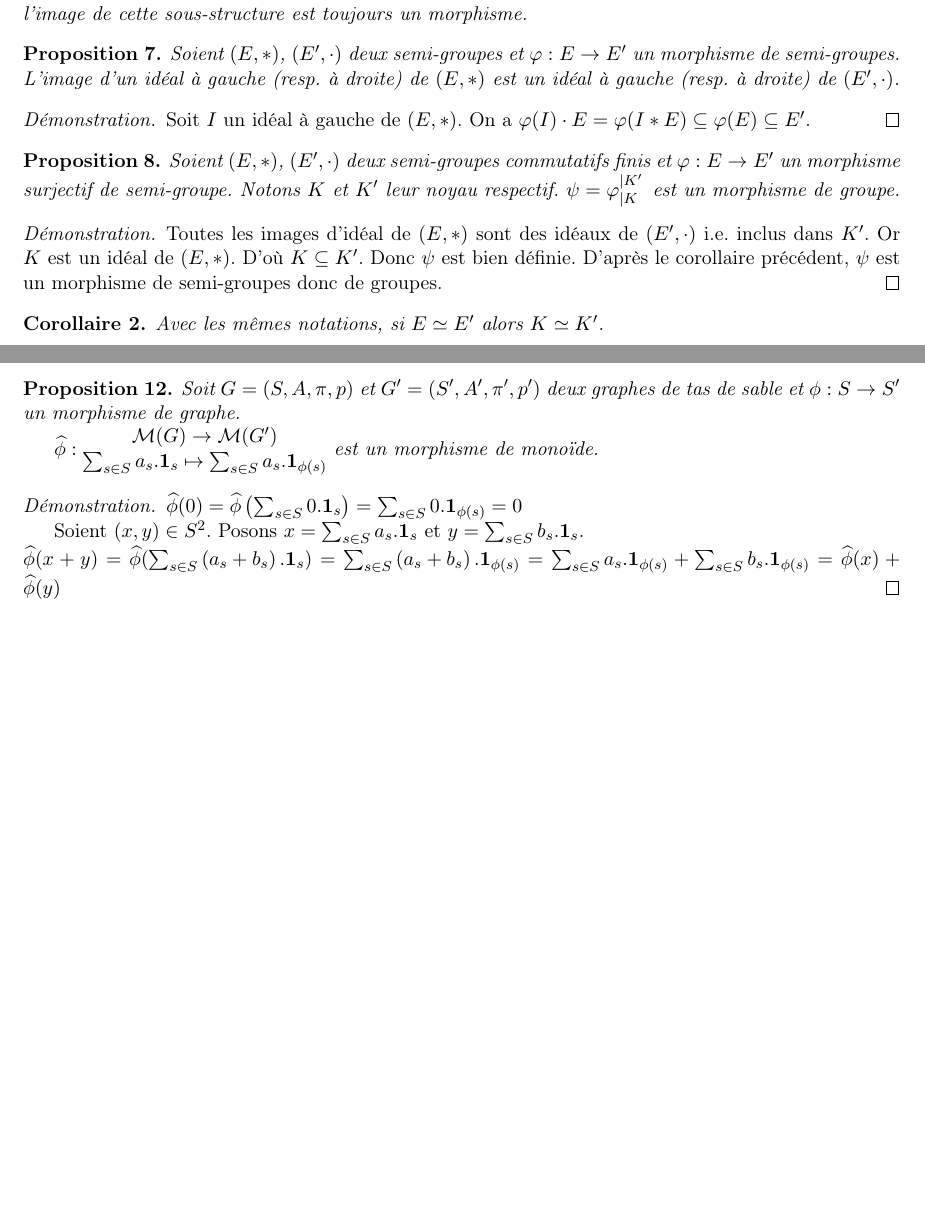
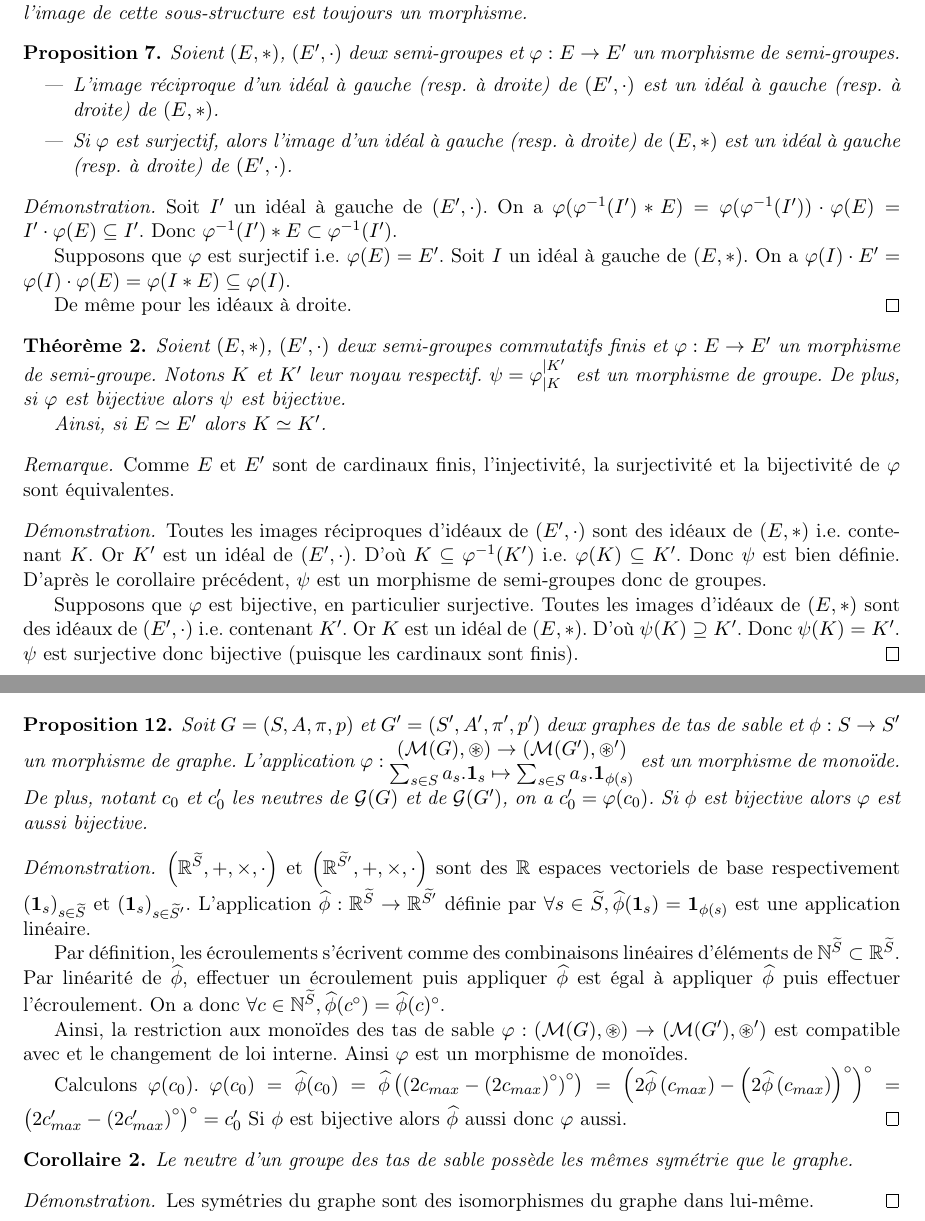
Before and after one commit to Hugo-Vangilluwen/Tas-de-sable, a LaTeX document (Théorie/théorie.tex, which reads Théorie/semi-groupe.tex, Théorie/symétrie.tex): two parts of pages 4 and 7 of 7, joined at a grey line, cut so that both start at the same text, the shorter picture padded with empty space. Compiled offline with pdfLaTeX.

Commit message:
morphisme entre monoïdes des tas de sable

```diff
--- a/Théorie/semi-groupe.tex
+++ b/Théorie/semi-groupe.tex
@@ -252,29 +252,58 @@ Un morphisme restreint à une sous-structure et correstreint à un ensemble cont
 \begin{proposition}
 Soient $(E, *)$, $(E', \cdot)$ deux semi-groupes et $\varphi: E \rightarrow E'$
 un morphisme de semi-groupes.
-L'image d'un idéal à gauche (resp. à droite) de $(E, *)$ est
-un idéal à gauche (resp. à droite) de $(E', \cdot)$.
+\begin{itemize}
+\item L'image réciproque d'un idéal à gauche (resp. à droite) de $(E', \cdot)$
+    est un idéal à gauche (resp. à droite) de $(E, *)$.
+\item Si $\varphi$ est surjectif, alors
+    l'image d'un idéal à gauche (resp. à droite) de $(E, *)$
+    est un idéal à gauche (resp. à droite) de $(E', \cdot)$.
+\end{itemize}
 \end{proposition}
 
 \begin{proof}
+Soit $I'$ un idéal à gauche de $(E', \cdot)$.
+On a $\varphi(\varphi^{-1}(I') * E)
+= \varphi(\varphi^{-1}(I')) \cdot \varphi(E)
+= I' \cdot \varphi(E)
+\subseteq I'$.
+Donc $\varphi^{-1}(I') * E \subset \varphi^{-1}(I')$.
+
+Supposons que $\varphi$ est surjectif i.e. $\varphi(E) = E'$.
 Soit $I$ un idéal à gauche de $(E, *)$.
-On a
-$\varphi(I) \cdot E = \varphi(I * E) \subseteq \varphi(E) \subseteq E'$.
+On a $\varphi(I) \cdot E'
+= \varphi(I) \cdot \varphi(E)
+= \varphi(I * E)
+\subseteq \varphi(I)$.
+
+De même pour les idéaux à droite.
 \end{proof}
 
-\begin{proposition}
-Soient $(E, *)$, $(E', \cdot)$ deux semi-groupes commutatifs finis et $\varphi: E \rightarrow E'$ un morphisme surjectif de semi-groupe.
+\begin{theoreme}
+Soient $(E, *)$, $(E', \cdot)$ deux semi-groupes commutatifs finis et $\varphi: E \rightarrow E'$ un morphisme de semi-groupe.
 Notons $K$ et $K'$ leur noyau respectif.
 $\psi = \varphi_{\left|K\right.}^{\left|K'\right.}$ est un morphisme de groupe.
-\end{proposition}
+De plus, si $\varphi$ est bijective alors $\psi$ est bijective.
+
+Ainsi, si $E \simeq E'$ alors $K \simeq K'$.
+\end{theoreme}
+
+\begin{remarque}
+Comme $E$ et $E'$ sont de cardinaux finis, l'injectivité, la surjectivité et la
+bijectivité de $\varphi$ sont équivalentes.
+\end{remarque}
 
 \begin{proof}
-Toutes les images d'idéal de $(E, *)$ sont des idéaux de $(E', \cdot)$ i.e. inclus dans $K'$.
+Toutes les images réciproques d'idéaux de $(E', \cdot)$ sont des idéaux de $(E, *)$ i.e. contenant $K$.
+Or $K'$ est un idéal de $(E', \cdot)$.
+D'où $K \subseteq \varphi^{-1}(K')$ i.e. $\varphi(K) \subseteq K'$. Donc $\psi$ est bien définie.
+D'après le corollaire précédent, $\psi$ est un morphisme de semi-groupes donc de groupes.
+
+Supposons que $\varphi$ est bijective, en particulier surjective.
+Toutes les images d'idéaux de $(E, *)$ sont des idéaux de $(E', \cdot)$ i.e.
+contenant $K'$.
 Or $K$ est un idéal de $(E, *)$.
-D'où $K \subseteq K'$. Donc $\psi$ est bien définie.
-D'après le corollaire précédent, $\psi$ est un morphisme de semi-groupes donc de groupes.
+D'où $\psi(K) \supseteq K'$.
+Donc $\psi(K) = K'$.
+$\psi$ est surjective donc bijective (puisque les cardinaux sont finis).
 \end{proof}
-
-\begin{corollaire}
-Avec les mêmes notations, si $E \simeq E'$ alors $K \simeq K'$.
-\end{corollaire}
--- a/Théorie/symétrie.tex
+++ b/Théorie/symétrie.tex
@@ -16,24 +16,53 @@ $$
 
 \begin{proposition}
 Soit $G = (S, A, \pi, p)$ et $G' = (S', A', \pi', p')$ deux graphes de tas de sable et $\phi: S \rightarrow S'$ un morphisme de graphe.
-
-$\widehat{\phi}: \begin{matrix}
-\mathcal{M}(G) \rightarrow \mathcal{M}(G') \\
+L'application $\varphi: \begin{matrix}
+\left(\mathcal{M}(G), \circledast \right) \rightarrow
+\left(\mathcal{M}(G'), \circledast' \right) \\
 \sum_{s \in S} a_s . \mathbf{1}_s \mapsto \sum_{s \in S} a_s . \mathbf{1}_{\phi(s)}
 \end{matrix}$ est un morphisme de monoïde.
+De plus, notant $c_0$ et $c_0'$ les neutres de $\mathcal{G}(G)$ et de $\mathcal{G}(G')$, on a $c_0' = \varphi(c_0)$.
+Si $\phi$ est bijective alors $\varphi$ est aussi bijective.
 \end{proposition}
 
 \begin{proof}
-$\widehat{\phi}(0)
-= \widehat{\phi}\left(\sum_{s \in S} 0 . \mathbf{1}_s\right)
-= \sum_{s \in S} 0 . \mathbf{1}_{\phi(s)}
-= 0$
+$\left(\mathbb{R}^{\widetilde{S}}, +, \times, \cdot\right)$ et
+$\left(\mathbb{R}^{\widetilde{S'}}, +, \times, \cdot\right)$
+sont des $\mathbb{R}$ espaces vectoriels de base respectivement
+$\left(\mathbf{1}_s\right)_{s \in \widetilde{S}}$ et
+$\left(\mathbf{1}_s\right)_{s \in \widetilde{S'}}$.
+L'application $\widehat{\phi}: \mathbb{R}^{\widetilde{S}} \rightarrow
+\mathbb{R}^{\widetilde{S'}}$ définie par $\forall s \in \widetilde{S},
+\widehat{\phi}(\mathbf{1}_s) = \mathbf{1}_{\phi(s)}$
+est une application linéaire.
 
-Soient $(x, y) \in S^2$.
-Posons $x = \sum_{s \in S} a_s . \mathbf{1}_{s}$ et $y = \sum_{s \in S} b_s . \mathbf{1}_{s}$. \\
-$\widehat{\phi}(x + y)
-= \widehat{\phi}(\sum_{s \in S} \left(a_s + b_s\right) . \mathbf{1}_{s})
-= \sum_{s \in S} \left(a_s + b_s\right) . \mathbf{1}_{\phi(s)}
-= \sum_{s \in S} a_s . \mathbf{1}_{\phi(s)} + \sum_{s \in S} b_s . \mathbf{1}_{\phi(s)}
-= \widehat{\phi}(x) + \widehat{\phi}(y)$
+Par définition, les écroulements s'écrivent comme des combinaisons linéaires
+d'éléments de $\mathbb{N}^{\widetilde{S}} \subset \mathbb{R}^{\widetilde{S}}$.
+Par linéarité de $\widehat{\phi}$, effectuer un écroulement puis appliquer
+$\widehat{\phi}$ est égal à appliquer $\widehat{\phi}$ puis effectuer
+l'écroulement. On a donc $\forall c \in \mathbb{N}^{\widetilde{S}},
+\widehat{\phi}(c^\circ) = \widehat{\phi}(c)^\circ$.
+
+Ainsi, la restriction aux monoïdes des tas de sable
+$\varphi: \left(\mathcal{M}(G), \circledast \right) \rightarrow
+\left(\mathcal{M}(G'), \circledast' \right)$ est compatible avec
+et le changement de loi interne.
+Ainsi $\varphi$ est un morphisme de monoïdes.
+
+Calculons $\varphi(c_0)$.
+$\varphi(c_0)
+= \widehat{\phi}(c_0)
+= \widehat{\phi}\left(\left(2 c_{max} - \left(2 c_{max}\right)^\circ \right)^\circ\right)
+= \left(2 \widehat{\phi}\left(c_{max}\right) - \left(2 \widehat{\phi}\left(c_{max}\right)\right)^\circ \right)^\circ
+= \left(2 c_{max}' - \left(2 c_{max}'\right)^\circ \right)^\circ
+= c_0'$
+Si $\phi$ est bijective alors $\widehat{\phi}$ aussi donc $\varphi$ aussi.
 \end{proof}
+
+\begin{corollaire}
+Le neutre d'un groupe des tas de sable possède les mêmes symétrie que le graphe.
+\end{corollaire}
+
+\begin{proof}
+Les symétries du graphe sont des isomorphismes du graphe dans lui-même.
+\end{proof}
```
Also changed, not shown: Théorie/tas_sable.tex (+10 -0 lines), Théorie/théorie.pdf, Théorie/semi-groupe.tex (2 more changed lines), Théorie/symétrie.tex (2 more changed lines).
